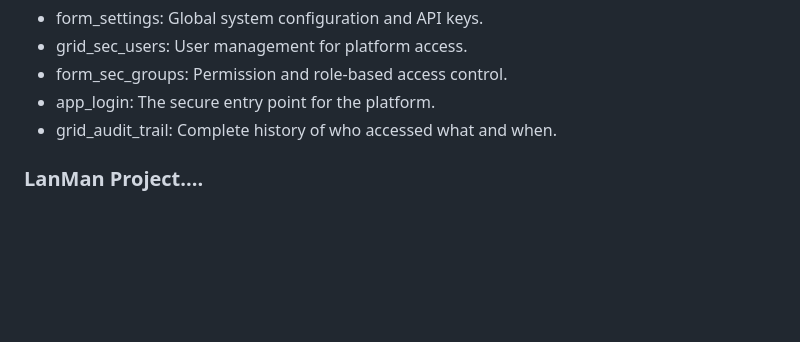
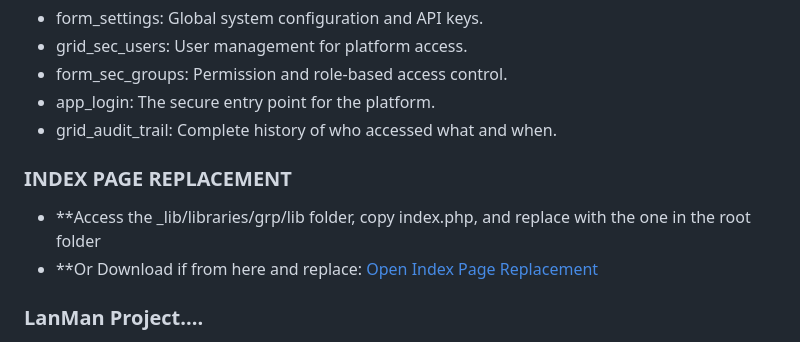
Before and after one commit to JamieO77/lanman, a Markdown page: README.md, the part around the change. Rendered like a GitHub page; blank space fills up the shorter version.

```diff
--- a/README.md
+++ b/README.md
@@ -213,6 +213,9 @@ The user-facing platform is a highly optimized, compiled Scriptcase PHP 8.2 web
   * app_login: The secure entry point for the platform.
   * grid_audit_trail: Complete history of who accessed what and when.
 
+### INDEX PAGE REPLACEMENT
+* **Access the _lib/libraries/grp/lib folder, copy index.php, and replace with the one in the root folder
+* **Or Download if from here and replace:  [Open Index Page Replacement ](./index.php)
 
 ### LanMan Project....
 * **FULL PROJECT:** [Download Project ] (.[https://www.dropbox.com/scl/fi/5waojaq1fdpbk8c3kwsma/LanMan_v3_5_20260326141335000000.zip?rlkey=ixfiefz5xcjhnn2o8ld4cjfm4&st=tt3oja65&dl=0](https://www.dropbox.com/scl/fi/0kos3rqqjn4odr4b5qm5r/LanMan_v3_5_20260326142601000000.zip?rlkey=vy6jes5y12gq4fqmtn3exylzi&st=f77m3wks&dl=0))
```
